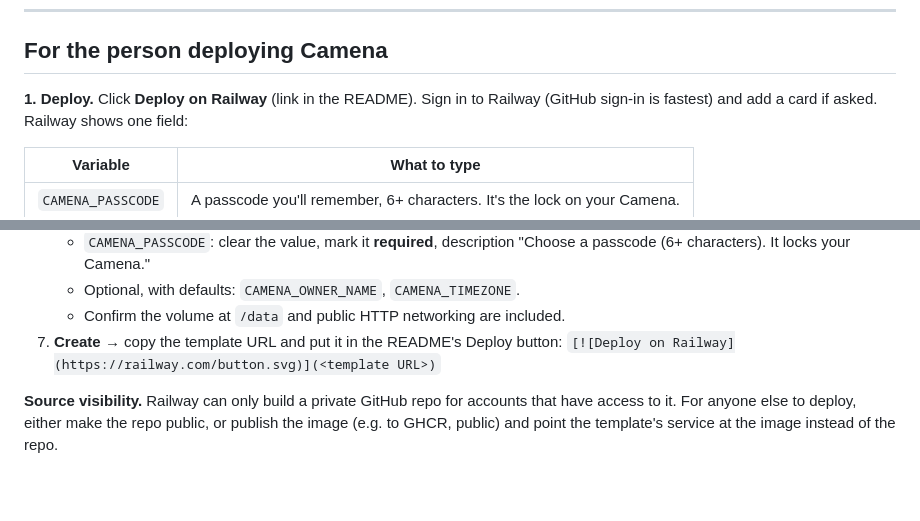
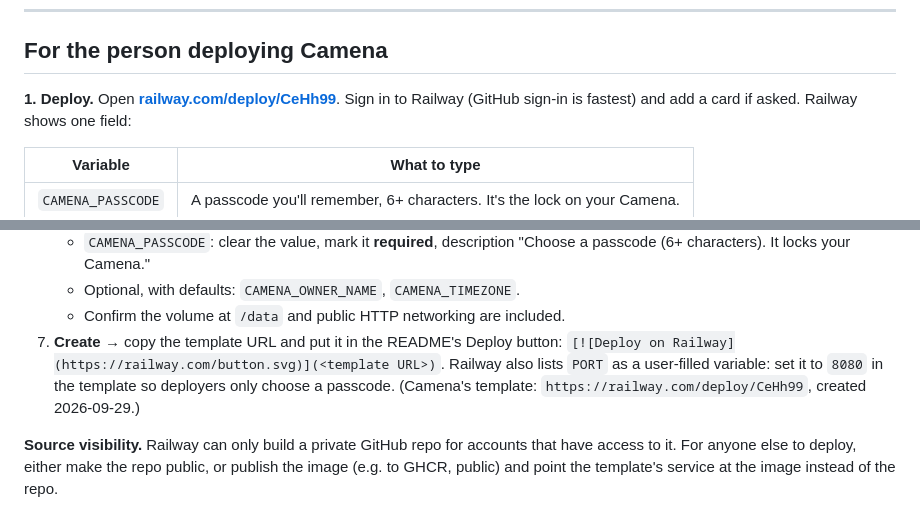
Before and after one commit to dellacortelab/Camena, a Markdown page: docs/RAILWAY.md, 2 parts joined by grey strips. GitHub-like rendering; blank space fills up the shorter version.

```diff
--- a/docs/RAILWAY.md
+++ b/docs/RAILWAY.md
@@ -14,7 +14,7 @@ Light use should stay near the included $5 (check Railway's current pricing and
 
 ## For the person deploying Camena
 
-**1. Deploy.** Click **Deploy on Railway** (link in the README). Sign in to Railway (GitHub sign-in is
+**1. Deploy.** Open **[railway.com/deploy/CeHh99](https://railway.com/deploy/CeHh99)**. Sign in to Railway (GitHub sign-in is
 fastest) and add a card if asked. Railway shows one field:
 
 | Variable | What to type |
@@ -55,7 +55,9 @@ A Railway template can only be made in the Railway dashboard.
    - Optional, with defaults: `CAMENA_OWNER_NAME`, `CAMENA_TIMEZONE`.
    - Confirm the volume at `/data` and public HTTP networking are included.
 7. **Create** → copy the template URL and put it in the README's Deploy button:
-   `[![Deploy on Railway](https://railway.com/button.svg)](<template URL>)`
+   `[![Deploy on Railway](https://railway.com/button.svg)](<template URL>)`.
+   Railway also lists `PORT` as a user-filled variable: set it to `8080` in the template so deployers
+   only choose a passcode. (Camena's template: `https://railway.com/deploy/CeHh99`, created 2026-09-29.)
 
 **Source visibility.** Railway can only build a private GitHub repo for accounts that have access to it.
 For anyone else to deploy, either make the repo public, or publish the image (e.g. to GHCR, public) and
```
Also changed, not shown: README.md (+1 -1 lines), docs/GET_STARTED.md (+5 -3 lines).
